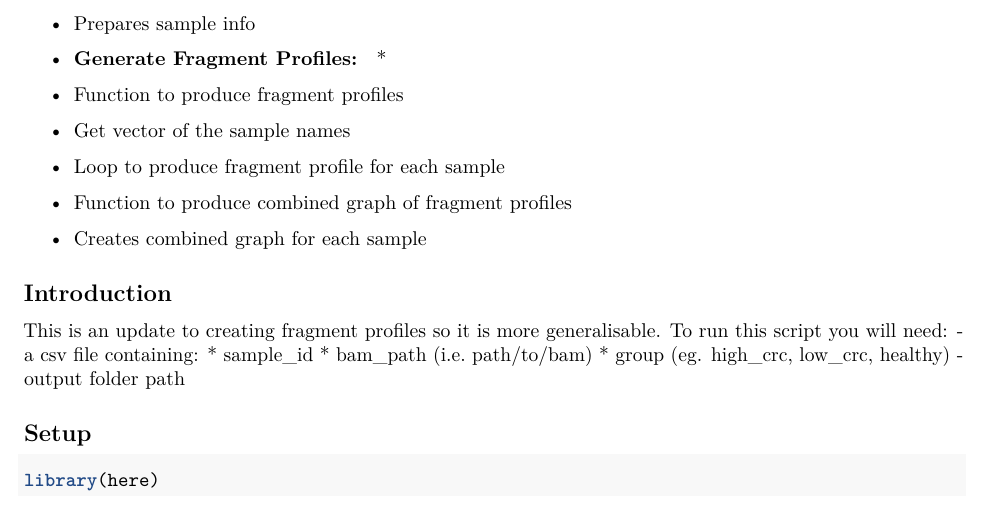
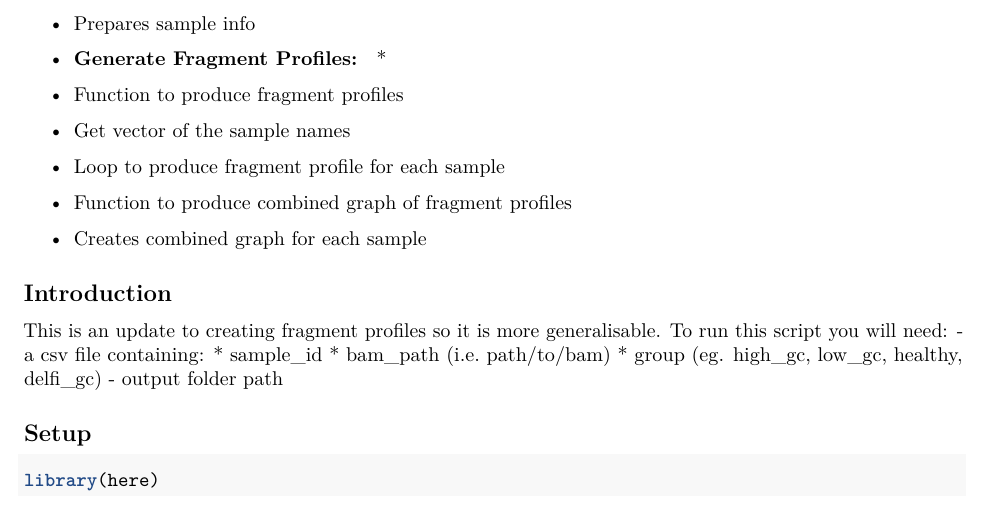
Before and after one commit to judyanncocadiz/GCproject_final, an R Markdown document (01_Fragment_profiles/01_Create_Fragment_Profiles.Rmd): part of page 1 of 7, cut so that both start at the same text. Rendered offline with R 4.5, knitr and Pandoc, then LaTeX, with nearby package versions; some code elsewhere in the file could not run offline.

Commit message:
Add files via upload

```diff
--- a/01_Fragment_profiles/01_Create_Fragment_Profiles.Rmd
+++ b/01_Fragment_profiles/01_Create_Fragment_Profiles.Rmd
@@ -34,7 +34,7 @@ To run this script you will need:
   - a csv file containing:
     * sample_id
     * bam_path (i.e. path/to/bam)
-    * group (eg. high_crc, low_crc, healthy)
+    * group (eg. high_gc, low_gc, healthy, delfi_gc)
   - output folder path
 
 
```
